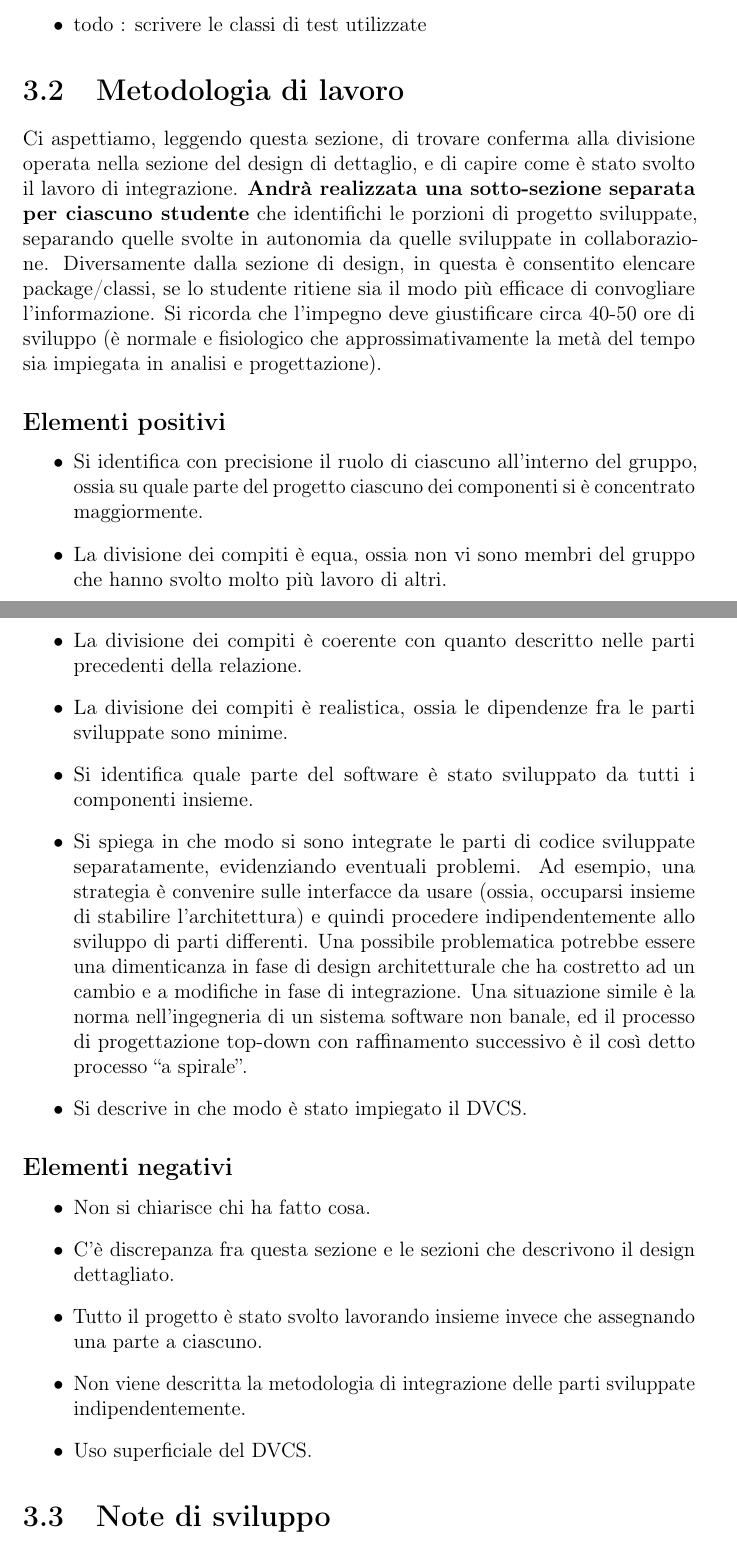
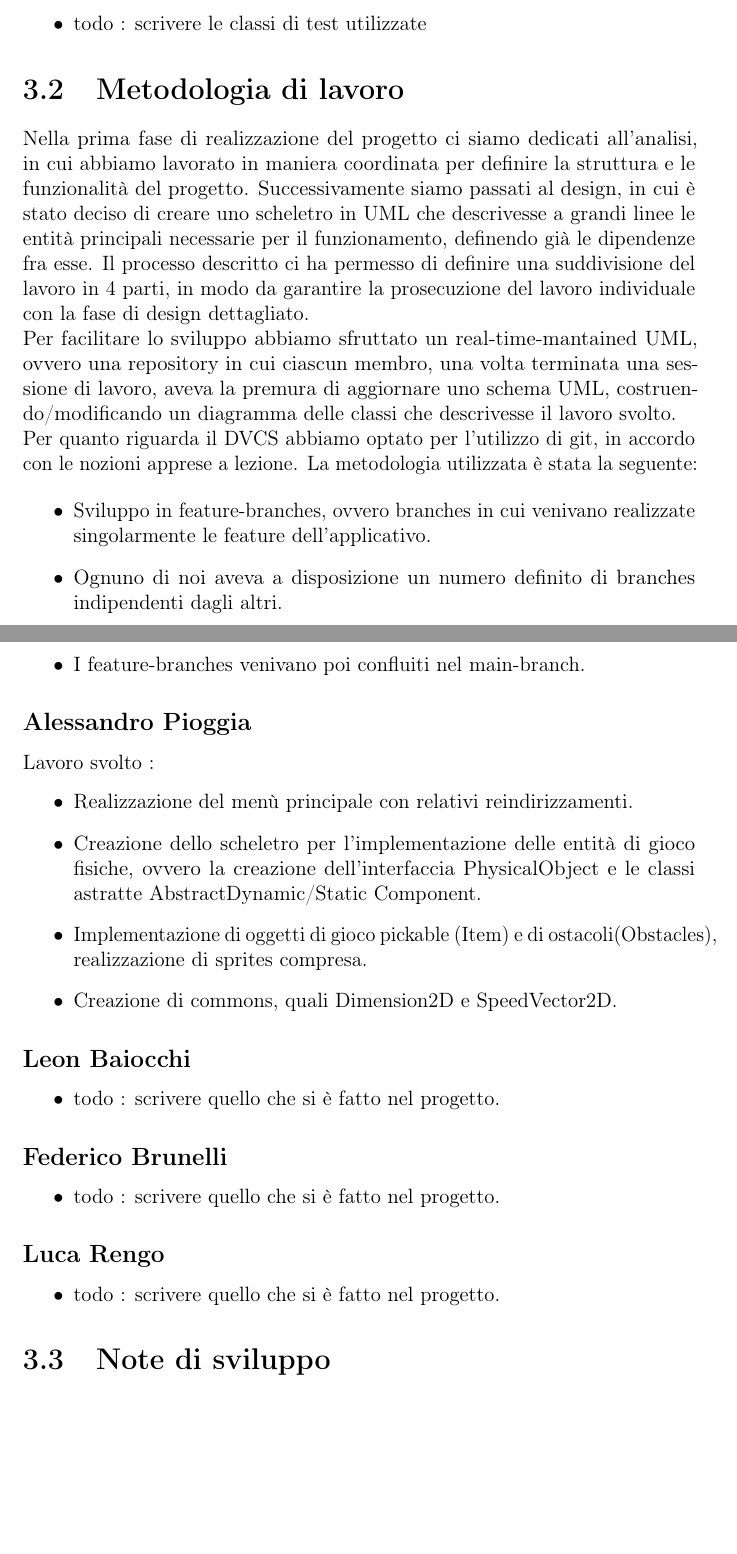
Before and after one commit to Pensilina14/bullet-ballet, a LaTeX document (relazione/main.tex, which reads relazione/Sviluppo.tex): two parts of pages 27 and 28 of 36, joined at a grey line, cut so that both start at the same text, the shorter picture padded with empty space. Compiled offline with pdfLaTeX.

Commit message:
complete Sviluppo.tex in project report

```diff
--- a/relazione/Sviluppo.tex
+++ b/relazione/Sviluppo.tex
@@ -47,33 +47,45 @@ Abbiamo inoltre attribuito importanza alla "pulizia" dei test, per garantire la
 
 \section{Metodologia di lavoro}
 
-Ci aspettiamo, leggendo questa sezione, di trovare conferma alla divisione operata nella sezione del design di dettaglio, e di capire come è stato svolto il lavoro di integrazione.
-%
-\textbf{Andrà realizzata una sotto-sezione separata per ciascuno studente} che identifichi le porzioni di progetto sviluppate, separando quelle svolte in autonomia da quelle sviluppate in collaborazione.
-%
-Diversamente dalla sezione di design, in questa è consentito elencare package/classi, se lo studente ritiene sia il modo più efficace di convogliare l'informazione.
-%
-Si ricorda che l'impegno deve giustificare circa 40-50 ore di sviluppo (è normale e fisiologico che approssimativamente la metà del tempo sia impiegata in analisi e progettazione).
-
-\subsection*{Elementi positivi}
+Nella prima fase di realizzazione del progetto ci siamo dedicati all'analisi, in cui abbiamo lavorato in maniera coordinata per definire la struttura e le funzionalità del progetto.
+Successivamente siamo passati al design, in cui è stato deciso di creare uno scheletro in UML che descrivesse a grandi linee le entità principali necessarie per il funzionamento, definendo già le dipendenze fra esse. Il processo descritto ci ha permesso di definire una suddivisione del lavoro in 4 parti, in modo da garantire la prosecuzione del lavoro individuale con la fase di design dettagliato. \\
+Per facilitare lo sviluppo abbiamo sfruttato un real-time-mantained UML, ovvero una repository in cui ciascun membro, una volta terminata una sessione di lavoro, aveva la premura di aggiornare uno schema UML, costruendo/modificando un diagramma delle classi che descrivesse il lavoro svolto. \\
+Per quanto riguarda il DVCS abbiamo optato per l'utilizzo di git, in accordo con le nozioni apprese a lezione. La metodologia utilizzata è stata la seguente:
 
 \begin{itemize}
-	\item Si identifica con precisione il ruolo di ciascuno all'interno del gruppo, ossia su quale parte del progetto ciascuno dei componenti si è concentrato maggiormente.
-	\item La divisione dei compiti è equa, ossia non vi sono membri del gruppo che hanno svolto molto più lavoro di altri.
-	\item La divisione dei compiti è coerente con quanto descritto nelle parti precedenti della relazione.
-	\item La divisione dei compiti è realistica, ossia le dipendenze fra le parti sviluppate sono minime.
-	\item Si identifica quale parte del software è stato sviluppato da tutti i componenti insieme.
-	\item Si spiega in che modo si sono integrate le parti di codice sviluppate separatamente, evidenziando eventuali problemi. Ad esempio, una strategia è convenire sulle interfacce da usare (ossia, occuparsi insieme di stabilire l'architettura) e quindi procedere indipendentemente allo sviluppo di parti differenti. Una possibile problematica potrebbe essere una dimenticanza in fase di design architetturale che ha costretto ad un cambio e a modifiche in fase di integrazione. Una situazione simile è la norma nell'ingegneria di un sistema software non banale, ed il processo di progettazione top-down con raffinamento successivo è il così detto processo ``a spirale''.
-	\item Si descrive in che modo è stato impiegato il DVCS.
+	\item Sviluppo in feature-branches, ovvero branches in cui venivano realizzate singolarmente le feature dell'applicativo.
+	\item Ognuno di noi aveva a disposizione un numero definito di branches indipendenti dagli altri.
+	\item I feature-branches venivano poi confluiti nel main-branch.
 \end{itemize}
 
-\subsection*{Elementi negativi}
+\subsection*{Alessandro Pioggia}
+Lavoro svolto :
 \begin{itemize}
-	\item Non si chiarisce chi ha fatto cosa.
-	\item C'è discrepanza fra questa sezione e le sezioni che descrivono il design dettagliato.
-	\item Tutto il progetto è stato svolto lavorando insieme invece che assegnando una parte a ciascuno.
-	\item Non viene descritta la metodologia di integrazione delle parti sviluppate indipendentemente.
-	\item Uso superficiale del DVCS.
+	\item Realizzazione del menù principale con relativi reindirizzamenti.
+	\item Creazione dello scheletro per l'implementazione delle entità di gioco fisiche, ovvero la creazione dell'interfaccia PhysicalObject e le classi astratte AbstractDynamic/Static Component.
+	\item Implementazione di oggetti di gioco pickable (Item) e di ostacoli(Obstacles), realizzazione di sprites compresa.
+	\item Creazione di commons, quali Dimension2D e SpeedVector2D.
+
+
+\end{itemize}
+
+
+\subsection*{Leon Baiocchi}
+
+\begin{itemize}
+	\item  todo : scrivere quello che si è fatto nel progetto.
+\end{itemize}
+
+\subsection*{Federico Brunelli}
+
+\begin{itemize}
+	\item  todo : scrivere quello che si è fatto nel progetto.
+\end{itemize}
+
+\subsection*{Luca Rengo}
+
+\begin{itemize}
+	\item  todo : scrivere quello che si è fatto nel progetto.
 \end{itemize}
 
 \section{Note di sviluppo}
```
